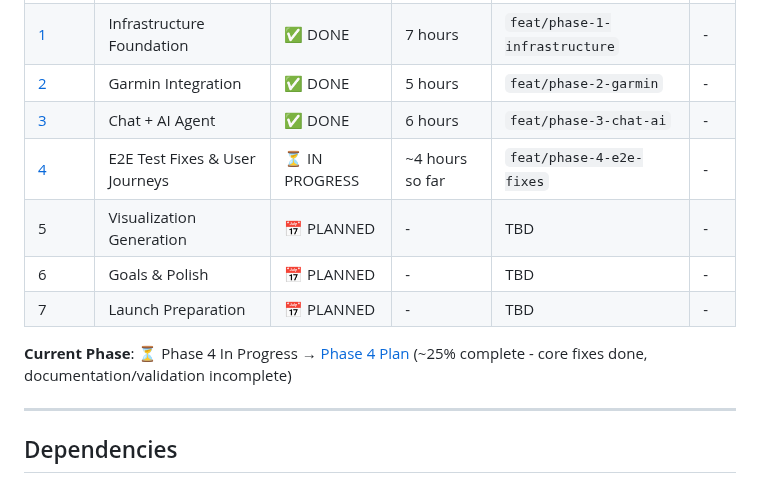
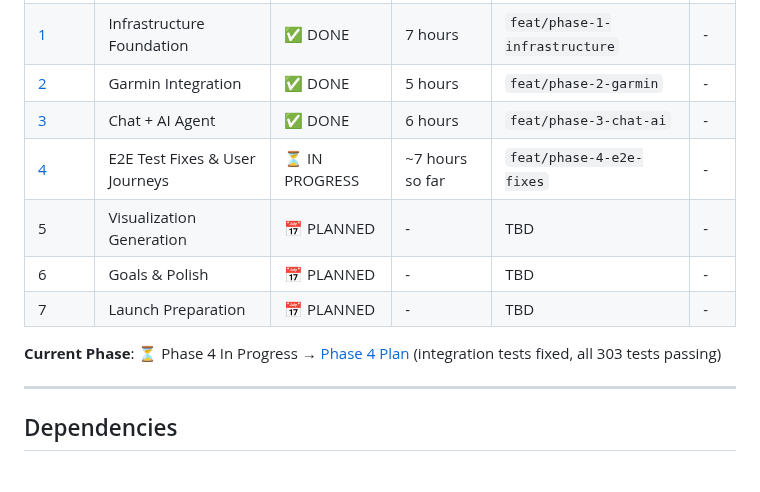
Before and after one commit to anbaricideas/selflytics, a Markdown page: docs/project-setup/ROADMAP.md, the part around the change. Rendered like a GitHub page.

```diff
--- a/docs/project-setup/ROADMAP.md
+++ b/docs/project-setup/ROADMAP.md
@@ -114,12 +114,12 @@ Start from: wherever marked as ⏳ NEXT
 | [1](./PHASE_1_plan.md) | Infrastructure Foundation | ✅ DONE | 7 hours | `feat/phase-1-infrastructure` | - |
 | [2](./PHASE_2_plan.md) | Garmin Integration | ✅ DONE | 5 hours | `feat/phase-2-garmin` | - |
 | [3](./PHASE_3_plan.md) | Chat + AI Agent | ✅ DONE | 6 hours | `feat/phase-3-chat-ai` | - |
-| [4](./PHASE_4_plan.md) | E2E Test Fixes & User Journeys | ⏳ IN PROGRESS | ~4 hours so far | `feat/phase-4-e2e-fixes` | - |
+| [4](./PHASE_4_plan.md) | E2E Test Fixes & User Journeys | ⏳ IN PROGRESS | ~7 hours so far | `feat/phase-4-e2e-fixes` | - |
 | 5 | Visualization Generation | 📅 PLANNED | - | TBD | - |
 | 6 | Goals & Polish | 📅 PLANNED | - | TBD | - |
 | 7 | Launch Preparation | 📅 PLANNED | - | TBD | - |
 
-**Current Phase**: ⏳ Phase 4 In Progress → [Phase 4 Plan](./PHASE_4_plan.md) (~25% complete - core fixes done, documentation/validation incomplete)
+**Current Phase**: ⏳ Phase 4 In Progress → [Phase 4 Plan](./PHASE_4_plan.md) (integration tests fixed, all 303 tests passing)
 
 ---
 
```
Also changed, not shown: docs/project-setup/PHASE_4_plan.md (+3 -2 lines).
